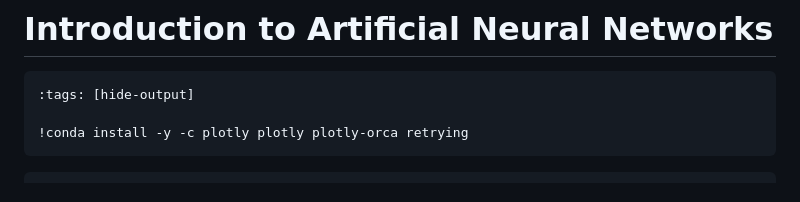
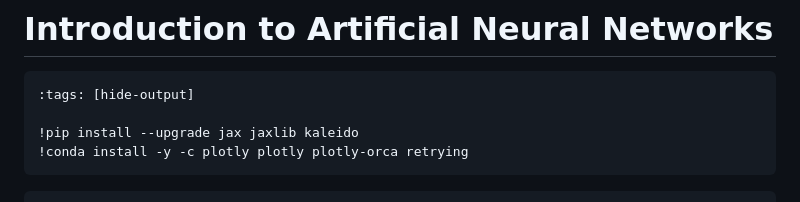
Before and after one commit to QuantEcon/lecture-stats, a Markdown page: lectures/back_prop.md, the part around the change. GitHub-like rendering.

````diff
--- a/lectures/back_prop.md
+++ b/lectures/back_prop.md
@@ -16,6 +16,7 @@ kernelspec:
 ```{code-cell} ipython3
 :tags: [hide-output]
 
+!pip install --upgrade jax jaxlib kaleido
 !conda install -y -c plotly plotly plotly-orca retrying
 ```
 
````
Also changed, not shown: lectures/ar1_bayes.md (+6 -3 lines), lectures/ar1_turningpts.md (+6 -0 lines).
